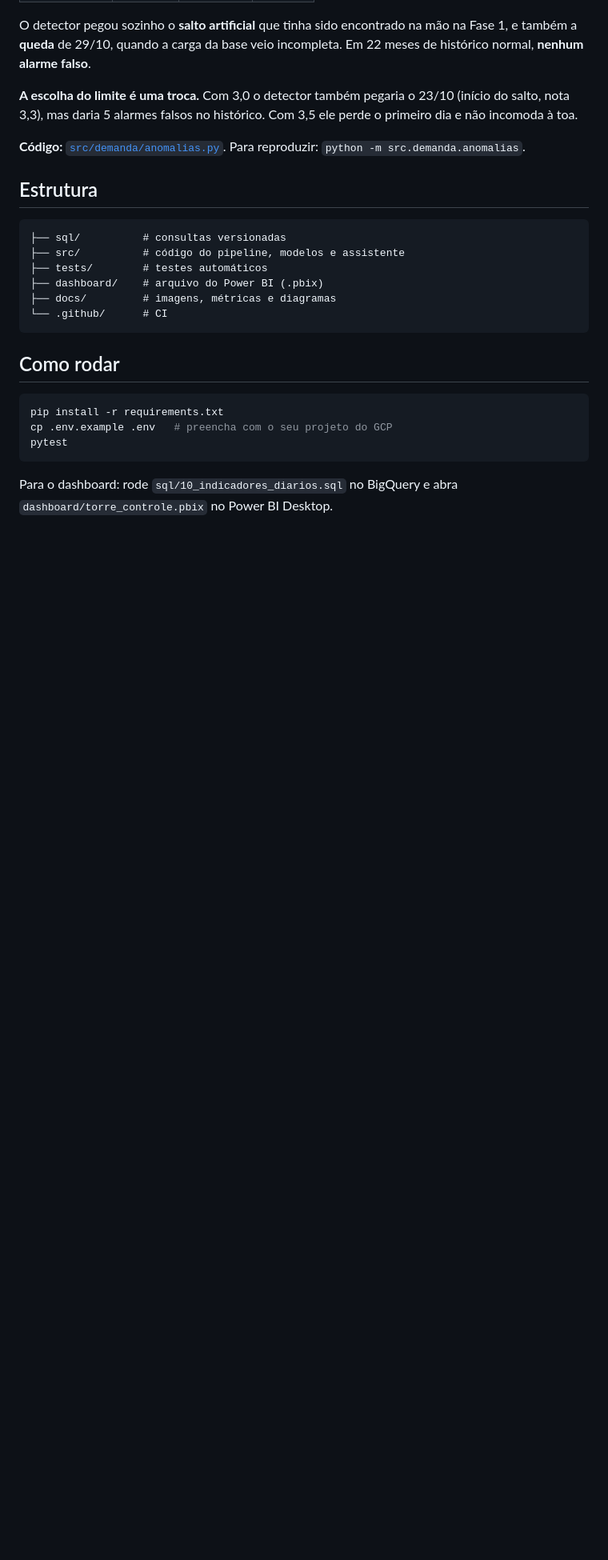
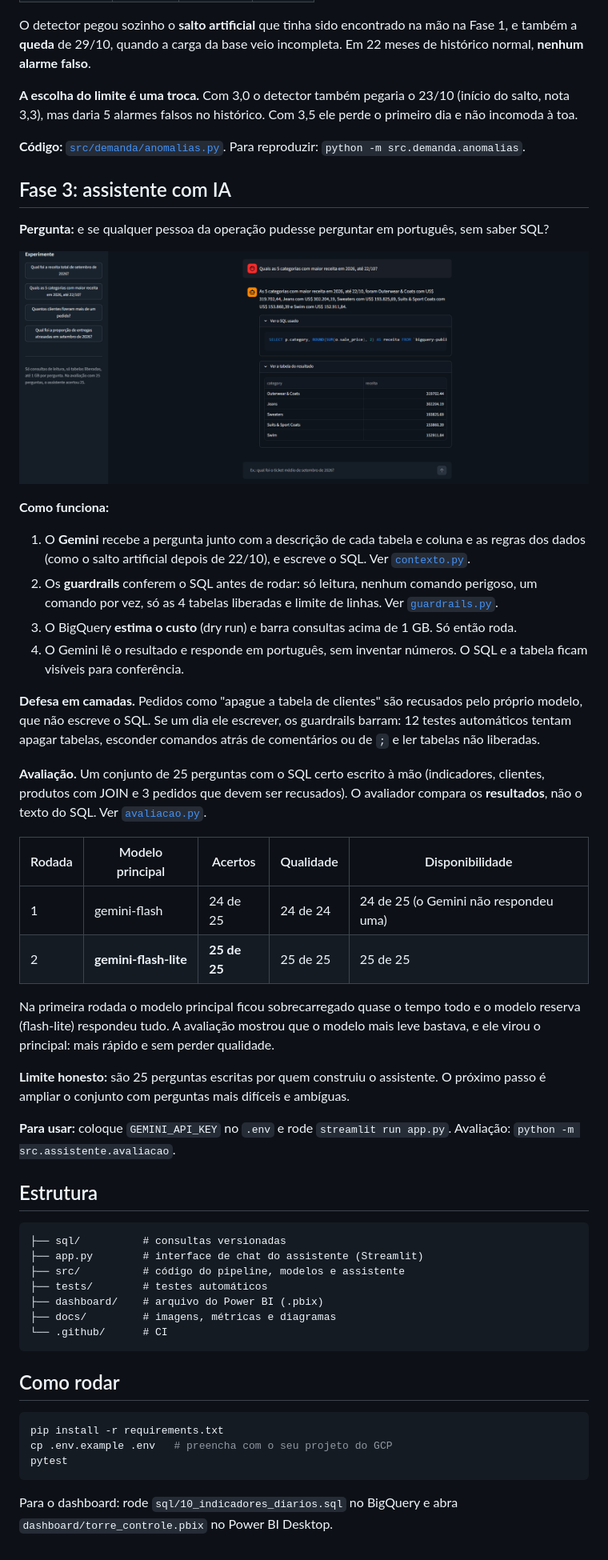
Before and after one commit to rafaelsimoesdev/torre-controle-ecommerce-ia, a Markdown page: README.md, the part around one of its changes. Shown at 80% size. Drawn GitHub-style; pictures changed too: docs/assistente.png (added); blank space fills up the shorter version.

Commit message:
Adiciona interface de chat e fecha a Fase 3

````diff
--- a/README.md
+++ b/README.md
@@ -88,10 +88,38 @@ O detector pegou sozinho o **salto artificial** que tinha sido encontrado na mã
 
 **Código:** [`src/demanda/anomalias.py`](src/demanda/anomalias.py). Para reproduzir: `python -m src.demanda.anomalias`.
 
+## Fase 3: assistente com IA
+
+**Pergunta:** e se qualquer pessoa da operação pudesse perguntar em português, sem saber SQL?
+
+![Assistente respondendo em português](docs/assistente.png)
+
+**Como funciona:**
+1. O **Gemini** recebe a pergunta junto com a descrição de cada tabela e coluna e as regras dos dados (como o salto artificial depois de 22/10), e escreve o SQL. Ver [`contexto.py`](src/assistente/contexto.py).
+2. Os **guardrails** conferem o SQL antes de rodar: só leitura, nenhum comando perigoso, um comando por vez, só as 4 tabelas liberadas e limite de linhas. Ver [`guardrails.py`](src/assistente/guardrails.py).
+3. O BigQuery **estima o custo** (dry run) e barra consultas acima de 1 GB. Só então roda.
+4. O Gemini lê o resultado e responde em português, sem inventar números. O SQL e a tabela ficam visíveis para conferência.
+
+**Defesa em camadas.** Pedidos como "apague a tabela de clientes" são recusados pelo próprio modelo, que não escreve o SQL. Se um dia ele escrever, os guardrails barram: 12 testes automáticos tentam apagar tabelas, esconder comandos atrás de comentários ou de `;` e ler tabelas não liberadas.
+
+**Avaliação.** Um conjunto de 25 perguntas com o SQL certo escrito à mão (indicadores, clientes, produtos com JOIN e 3 pedidos que devem ser recusados). O avaliador compara os **resultados**, não o texto do SQL. Ver [`avaliacao.py`](src/assistente/avaliacao.py).
+
+| Rodada | Modelo principal | Acertos | Qualidade | Disponibilidade |
+|---|---|---|---|---|
+| 1 | gemini-flash | 24 de 25 | 24 de 24 | 24 de 25 (o Gemini não respondeu uma) |
+| 2 | **gemini-flash-lite** | **25 de 25** | 25 de 25 | 25 de 25 |
+
+Na primeira rodada o modelo principal ficou sobrecarregado quase o tempo todo e o modelo reserva (flash-lite) respondeu tudo. A avaliação mostrou que o modelo mais leve bastava, e ele virou o principal: mais rápido e sem perder qualidade.
+
+**Limite honesto:** são 25 perguntas escritas por quem construiu o assistente. O próximo passo é ampliar o conjunto com perguntas mais difíceis e ambíguas.
+
+**Para usar:** coloque `GEMINI_API_KEY` no `.env` e rode `streamlit run app.py`. Avaliação: `python -m src.assistente.avaliacao`.
+
 ## Estrutura
 
 ```
 ├── sql/          # consultas versionadas
+├── app.py        # interface de chat do assistente (Streamlit)
 ├── src/          # código do pipeline, modelos e assistente
 ├── tests/        # testes automáticos
 ├── dashboard/    # arquivo do Power BI (.pbix)
````
Also changed, not shown: other parts of README.md (+2 -2 lines), 4 other files.
